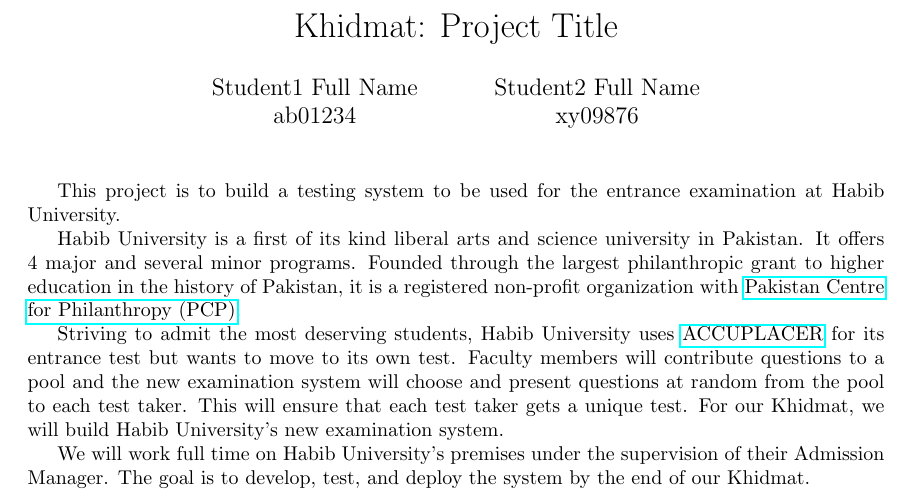
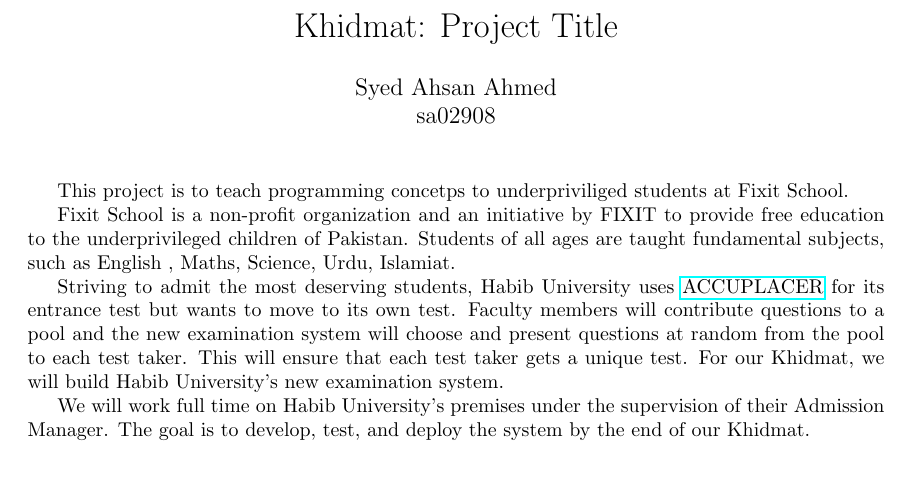
Before and after one commit to AhsanSN/Scratch-Programming-Classes, a LaTeX document (khidmat_report.tex): part of page 1 of 4, cut so that both start at the same text, the shorter picture padded with empty space. Compiled offline with pdfLaTeX.

Commit message:
somework done

```diff
--- a/khidmat_report.tex
+++ b/khidmat_report.tex
@@ -6,9 +6,7 @@
 \title {Khidmat: Project Title}
 
 \author{
-  Student1 Full Name\\ ab01234
-  \and
-  Student2 Full Name\\ xy09876
+  Syed Ahsan Ahmed\\ sa02908
 }
 \date{}
 
@@ -19,10 +17,10 @@
 
 % An introduction of the project, no more than 2 sentences. Provide the highest level of detail only. Other details will come later.
 % Typically, "This project is to <short description of porject> for/at <client>."
-This project is to build a testing system to be used for the entrance examination at Habib University.
+This project is to teach programming concetps to underpriviliged students at Fixit School.
 
 % About the client.
-Habib University is a first of its kind liberal arts and science university in Pakistan. It offers 4 major and several minor programs. Founded through the largest philanthropic grant to higher education in the history of Pakistan, it is a registered non-profit organization with \href{http://www.pcp.org.pk}{Pakistan Centre for Philanthropy (PCP)}.
+Fixit School is a non-profit organization and an initiative by #FIXIT to provide free education to the underprivileged children of Pakistan. Students of all ages are taught fundamental subjects, such as English , Maths, Science, Urdu, Islamiat.
 
 % About the project.
 Striving to admit the most deserving students, Habib University uses \href{https://accuplacer.collegeboard.org}{ACCUPLACER} for its entrance test but wants to move to its own test. Faculty members will contribute questions to a pool and the new examination system will choose and present questions at random from the pool to each test taker. This will ensure that each test taker gets a unique test. For our Khidmat, we will build Habib University's new examination system.
```
